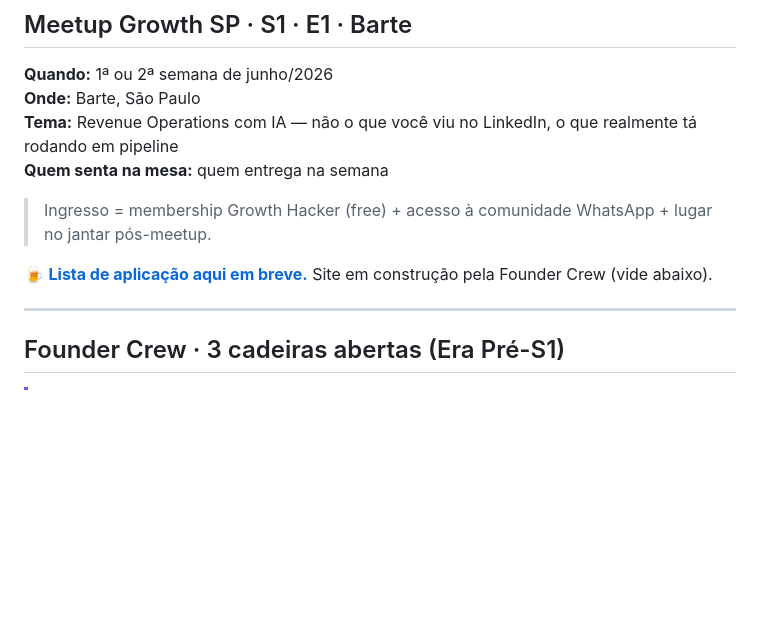
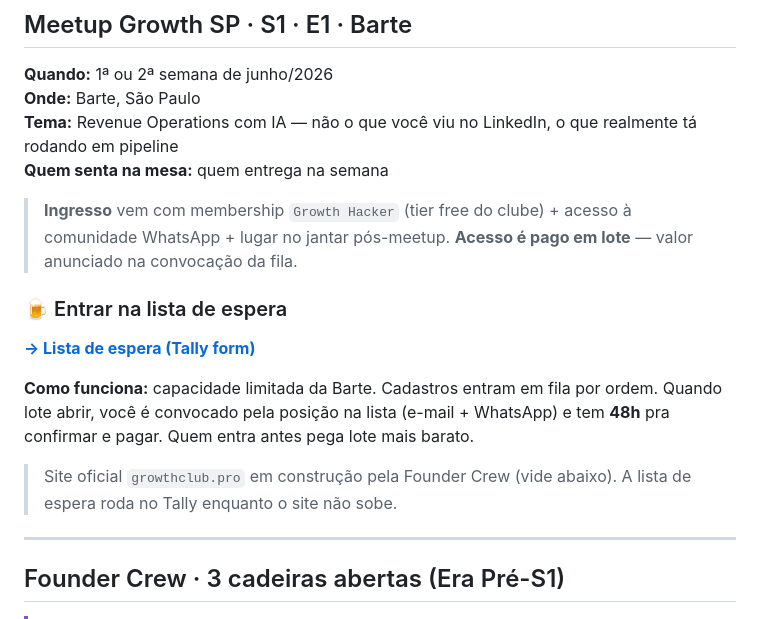
Before and after one commit to henriquecaner/Growth-Club, a Markdown page: README.md, the part around the change. Drawn GitHub-style; blank space fills up the shorter version.

```diff
--- a/README.md
+++ b/README.md
@@ -88,9 +88,15 @@ Do CEO ao dev. Do growth ao quebrado.
 **Tema:** Revenue Operations com IA — não o que você viu no LinkedIn, o que realmente tá rodando em pipeline<br>
 **Quem senta na mesa:** quem entrega na semana
 
-> Ingresso = membership Growth Hacker (free) + acesso à comunidade WhatsApp + lugar no jantar pós-meetup.
+> **Ingresso** vem com membership `Growth Hacker` (tier free do clube) + acesso à comunidade WhatsApp + lugar no jantar pós-meetup. **Acesso é pago em lote** — valor anunciado na convocação da fila.
 
-🍺 **[Lista de aplicação aqui em breve.](https://growthclub.pro)** Site em construção pela Founder Crew (vide abaixo).
+### 🍺 Entrar na lista de espera
+
+**[→ Lista de espera (Tally form)](https://tally.so/r/BzLJO4)**
+
+**Como funciona:** capacidade limitada da Barte. Cadastros entram em fila por ordem. Quando lote abrir, você é convocado pela posição na lista (e-mail + WhatsApp) e tem **48h** pra confirmar e pagar. Quem entra antes pega lote mais barato.
+
+> Site oficial `growthclub.pro` em construção pela Founder Crew (vide abaixo). A lista de espera roda no Tally enquanto o site não sobe.
 
 ---
 
```
Also changed, not shown: docs/community/start-here.md (+5 -1 lines).
